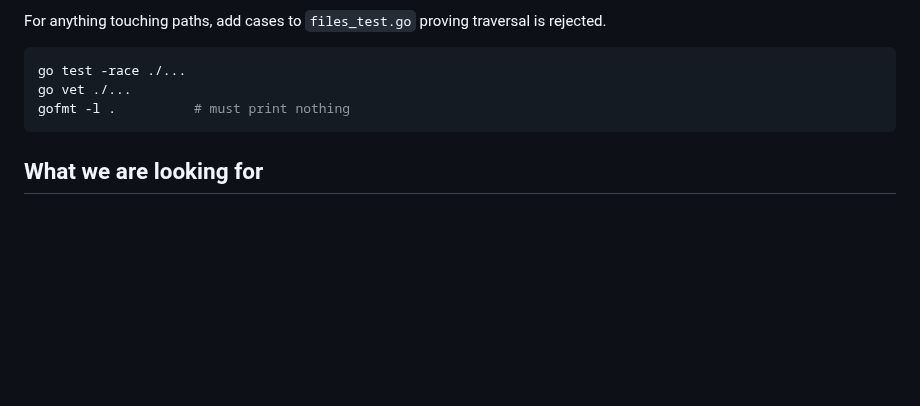
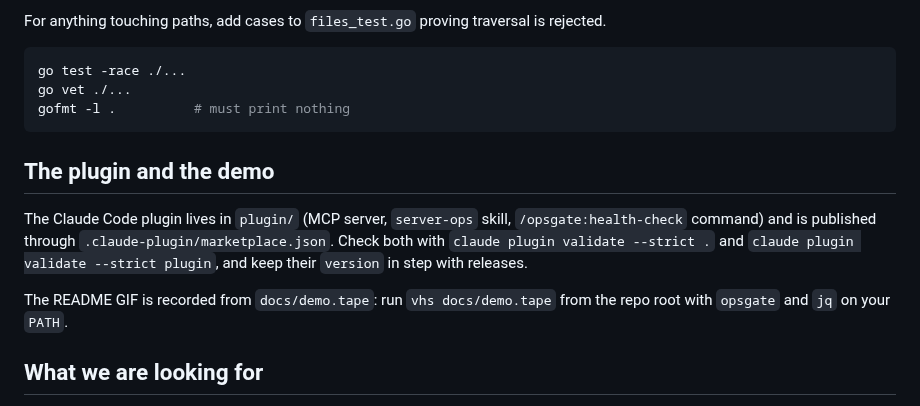
Before and after one commit to polymatx/opsgate, a Markdown page: CONTRIBUTING.md, the part around the change. Rendered like a GitHub page; blank space fills up the shorter version.

````diff
--- a/CONTRIBUTING.md
+++ b/CONTRIBUTING.md
@@ -81,6 +81,16 @@ go vet ./...
 gofmt -l .          # must print nothing
 ```
 
+## The plugin and the demo
+
+The Claude Code plugin lives in `plugin/` (MCP server, `server-ops` skill, `/opsgate:health-check`
+command) and is published through `.claude-plugin/marketplace.json`. Check both with
+`claude plugin validate --strict .` and `claude plugin validate --strict plugin`, and keep their
+`version` in step with releases.
+
+The README GIF is recorded from `docs/demo.tape`: run `vhs docs/demo.tape` from the repo root
+with `opsgate` and `jq` on your `PATH`.
+
 ## What we are looking for
 
 **Wanted:** more structured tools — Kubernetes, PostgreSQL, MySQL, Caddy, Traefik,
````
Also changed, not shown: README.md (+29 -0 lines), plugin/README.md (added, +19 -0 lines), plugin/commands/health-check.md (added, +15 -0 lines), docs/demo.gif (added), 11 other files.
